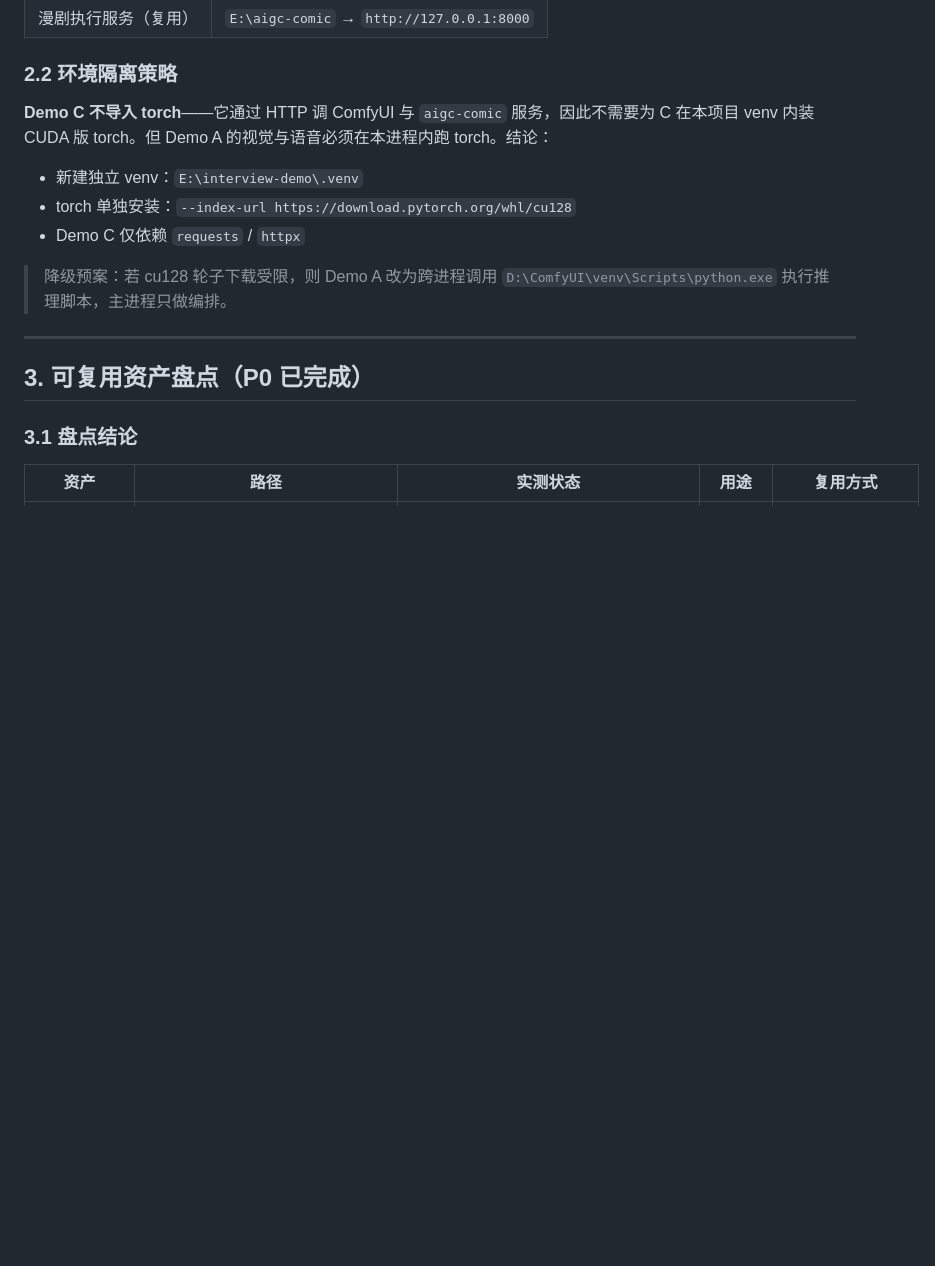
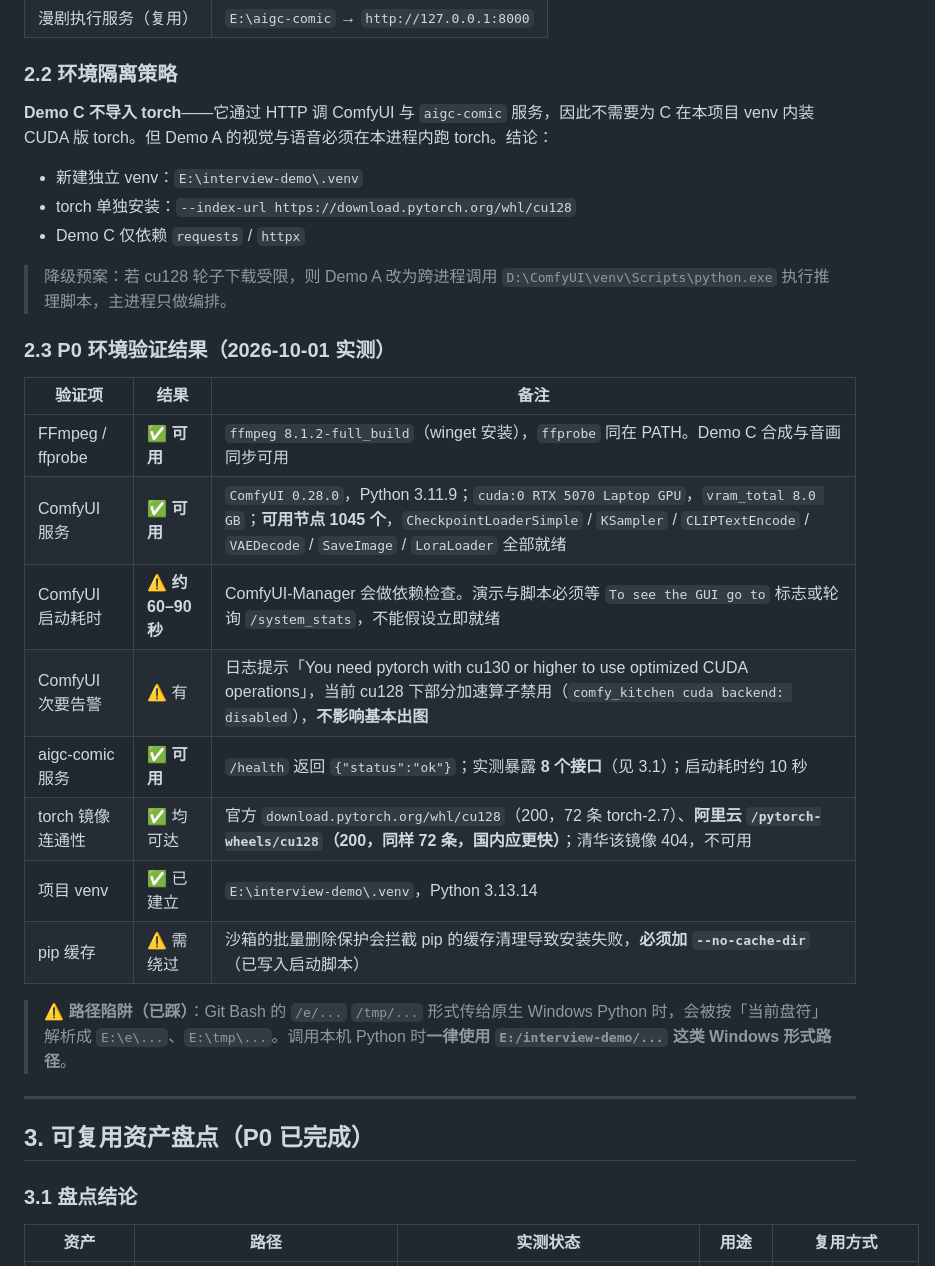
Before and after one commit to fangqwwq-ui/interview-demo, a Markdown page: PLAN.md, the part around one of its changes. Drawn GitHub-style; blank space fills up the shorter version.

```diff
--- a/PLAN.md
+++ b/PLAN.md
@@ -90,6 +90,21 @@
 - Demo C 仅依赖 `requests` / `httpx`
 
 > 降级预案：若 cu128 轮子下载受限，则 Demo A 改为跨进程调用 `D:\ComfyUI\venv\Scripts\python.exe` 执行推理脚本，主进程只做编排。
+
+### 2.3 P0 环境验证结果（2026-10-01 实测）
+
+| 验证项 | 结果 | 备注 |
+|---|---|---|
+| FFmpeg / ffprobe | ✅ **可用** | `ffmpeg 8.1.2-full_build`（winget 安装），`ffprobe` 同在 PATH。Demo C 合成与音画同步可用 |
+| ComfyUI 服务 | ✅ **可用** | `ComfyUI 0.28.0`，Python 3.11.9；`cuda:0 RTX 5070 Laptop GPU`，`vram_total 8.0 GB`；**可用节点 1045 个**，`CheckpointLoaderSimple` / `KSampler` / `CLIPTextEncode` / `VAEDecode` / `SaveImage` / `LoraLoader` 全部就绪 |
+| ComfyUI 启动耗时 | ⚠️ **约 60–90 秒** | ComfyUI-Manager 会做依赖检查。演示与脚本必须等 `To see the GUI go to` 标志或轮询 `/system_stats`，不能假设立即就绪 |
+| ComfyUI 次要告警 | ⚠️ 有 | 日志提示「You need pytorch with cu130 or higher to use optimized CUDA operations」，当前 cu128 下部分加速算子禁用（`comfy_kitchen cuda backend: disabled`），**不影响基本出图** |
+| aigc-comic 服务 | ✅ **可用** | `/health` 返回 `{"status":"ok"}`；实测暴露 **8 个接口**（见 3.1）；启动耗时约 10 秒 |
+| torch 镜像连通性 | ✅ 均可达 | 官方 `download.pytorch.org/whl/cu128`（200，72 条 torch-2.7）、**阿里云 `/pytorch-wheels/cu128`（200，同样 72 条，国内应更快）**；清华该镜像 404，不可用 |
+| 项目 venv | ✅ 已建立 | `E:\interview-demo\.venv`，Python 3.13.14 |
+| pip 缓存 | ⚠️ 需绕过 | 沙箱的批量删除保护会拦截 pip 的缓存清理导致安装失败，**必须加 `--no-cache-dir`**（已写入启动脚本） |
+
+> ⚠️ **路径陷阱（已踩）**：Git Bash 的 `/e/...` `/tmp/...` 形式传给原生 Windows Python 时，会被按「当前盘符」解析成 `E:\e\...`、`E:\tmp\...`。调用本机 Python 时**一律使用 `E:/interview-demo/...` 这类 Windows 形式路径**。
 
 ---
 
```
Also changed, not shown: other parts of PLAN.md (+18 -8 lines).
